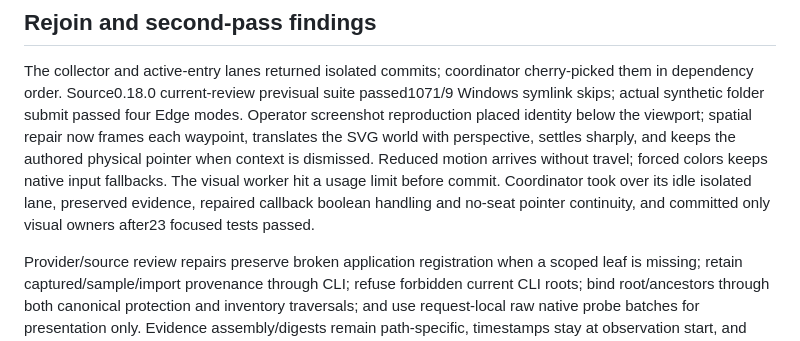
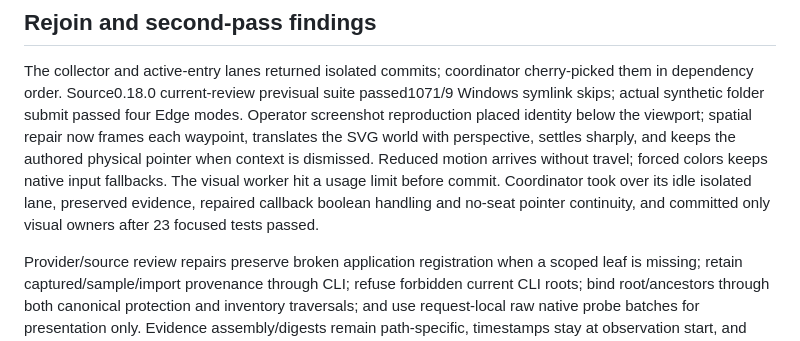
Before and after one commit to EndeavorEverlasting/FileSteward, a Markdown page: plans/active/ACTIVE-REVIEW-20261021.md, the part around the change. Drawn GitHub-style.

Commit message:
docs(plan): clarify visual validation count

```diff
--- a/plans/active/ACTIVE-REVIEW-20261021.md
+++ b/plans/active/ACTIVE-REVIEW-20261021.md
@@ -126,7 +126,7 @@ settles sharply, and keeps the authored physical pointer when context is dismiss
 Reduced motion arrives without travel; forced colors keeps native input fallbacks.
 The visual worker hit a usage limit before commit. Coordinator took over its idle
 isolated lane, preserved evidence, repaired callback boolean handling and no-seat
-pointer continuity, and committed only visual owners after23 focused tests passed.
+pointer continuity, and committed only visual owners after 23 focused tests passed.
 
 Provider/source review repairs preserve broken application registration when a
 scoped leaf is missing; retain captured/sample/import provenance through CLI;
```
